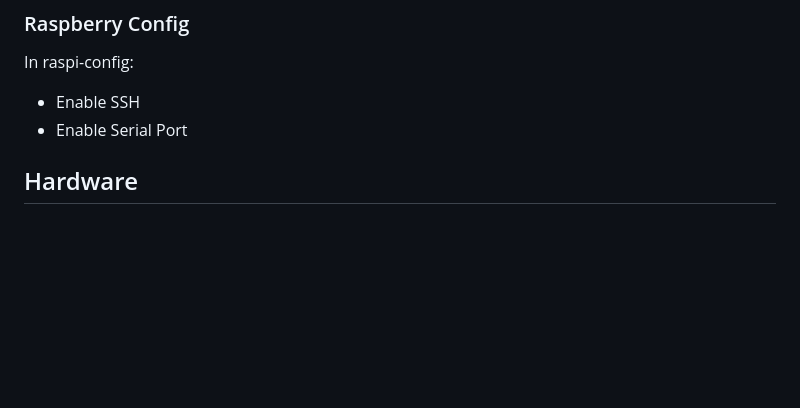
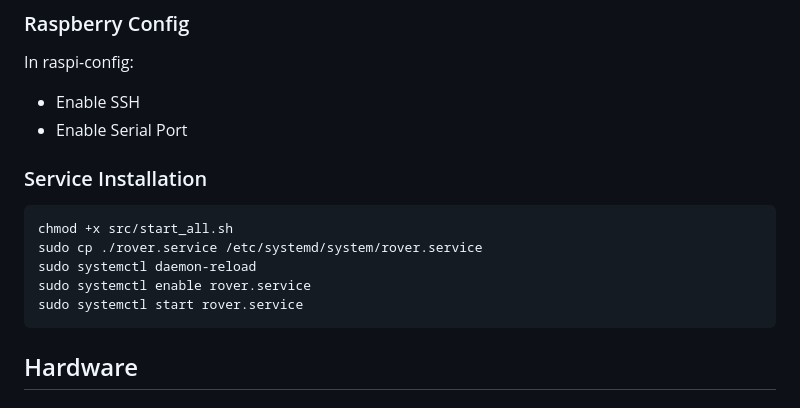
Before and after one commit to maybe78/roverPi, a Markdown page: README.md, the part around the change printed below. Rendered like a GitHub page; blank space fills up the shorter version.

Commit message:
Service installation added

````diff
--- a/README.md
+++ b/README.md
@@ -15,6 +15,15 @@ pip install -r requirements.txt
 In raspi-config:
 - Enable SSH
 - Enable Serial Port
+
+### Service Installation
+```bash
+chmod +x src/start_all.sh
+sudo cp ./rover.service /etc/systemd/system/rover.service
+sudo systemctl daemon-reload
+sudo systemctl enable rover.service
+sudo systemctl start rover.service
+```
 
 ## Hardware
 ### Motors And chasis
````
Also changed, not shown: other parts of README.md (+2 -0 lines), images/rover_1209.jpg, 2 other files.
